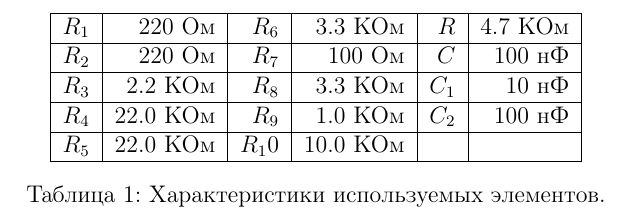
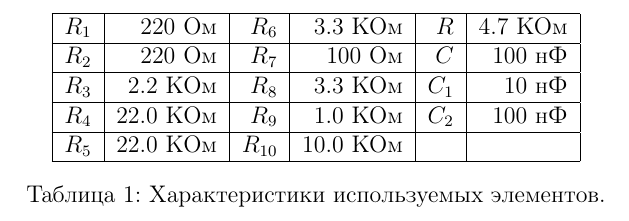
Before and after one commit to AndryDeveloper/chua-s_curcuit, a LaTeX paper (main.tex): part of page 5 of 5, cut so that both start at the same text. Compiled offline with pdfLaTeX.

Commit message:
Modify data

```diff
--- a/main.tex
+++ b/main.tex
@@ -166,7 +166,7 @@ $\tau = \frac{t}{R C_2}$, $x = \frac{U_{C_1}}{E}$, $y = \frac{U_{C_2}}{E}$, $z =
 		$R_2$ & $220$ Ом   & $R_7$  & $100$ Ом   & $C$   & $100$ нФ  \\ \hline
 		$R_3$ & $2.2$ КОм  & $R_8$  & $3.3$ КОм  & $C_1$ & $10$ нФ   \\ \hline
 		$R_4$ & $22.0$ КОм & $R_9$  & $1.0$ КОм  & $C_2$ & $100$ нФ  \\ \hline
-		$R_5$ & $22.0$ КОм & $R_10$ & $10.0$ КОм &       &           \\ \hline
+		$R_5$ & $22.0$ КОм & $R_{10}$ & $10.0$ КОм &       &           \\ \hline
 	\end{tabular}
 	\caption{Характеристики используемых элементов.}
 	\label{tab:curcuit_chars}
```
Also changed, not shown: main.pdf, 1 other file.
